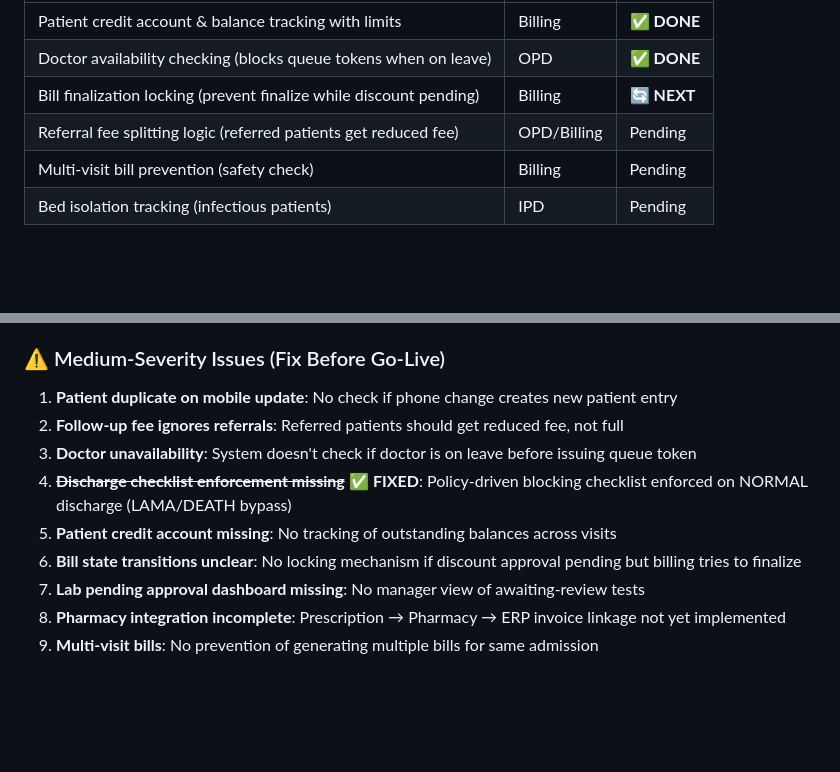
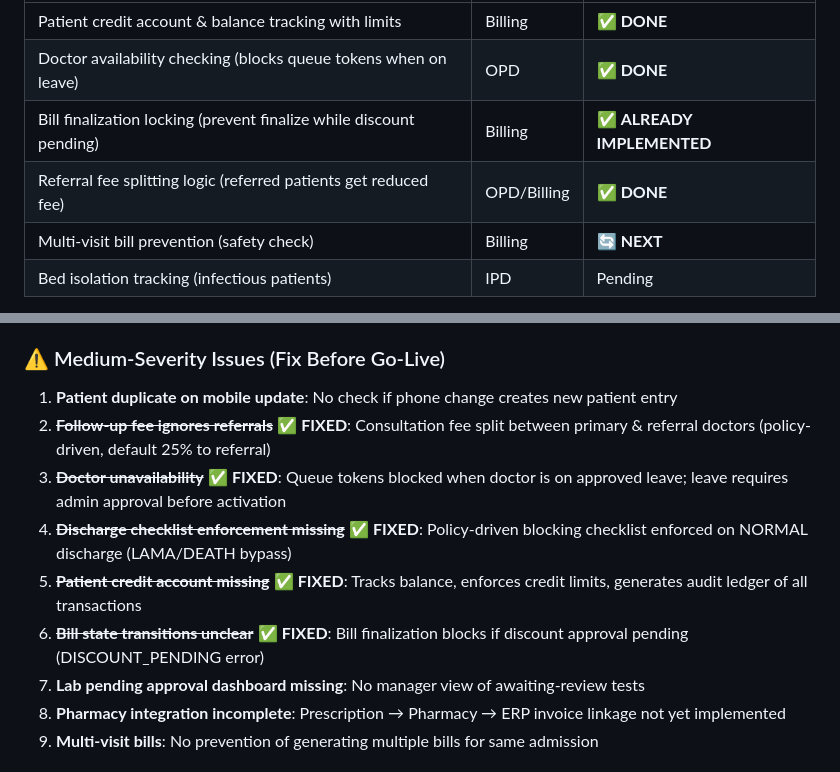
Before and after one commit to DileepJexpert/katixo-hospital-os, a Markdown page: WORKFLOW_VALIDATION_REPORT.md, 2 parts joined by grey strips. Drawn GitHub-style; blank space fills up the shorter version.

Commit message:
Update validation report with Phase 1 implementation progress (4/6 items complete)

```diff
--- a/WORKFLOW_VALIDATION_REPORT.md
+++ b/WORKFLOW_VALIDATION_REPORT.md
@@ -26,9 +26,9 @@
 |------|--------|--------|
 | Patient credit account & balance tracking with limits | Billing | ✅ **DONE** |
 | Doctor availability checking (blocks queue tokens when on leave) | OPD | ✅ **DONE** |
-| Bill finalization locking (prevent finalize while discount pending) | Billing | 🔄 **NEXT** |
-| Referral fee splitting logic (referred patients get reduced fee) | OPD/Billing | Pending |
-| Multi-visit bill prevention (safety check) | Billing | Pending |
+| Bill finalization locking (prevent finalize while discount pending) | Billing | ✅ **ALREADY IMPLEMENTED** |
+| Referral fee splitting logic (referred patients get reduced fee) | OPD/Billing | ✅ **DONE** |
+| Multi-visit bill prevention (safety check) | Billing | 🔄 **NEXT** |
 | Bed isolation tracking (infectious patients) | IPD | Pending |
 
 Remaining blockers (medicine-master validation, contraindications, bed isolation)
@@ -665,11 +665,11 @@ Workflow: Discharge → Generate bill with all bed allocations + lab + miscellan
 ### ⚠️ Medium-Severity Issues (Fix Before Go-Live)
 
 1. **Patient duplicate on mobile update**: No check if phone change creates new patient entry
-2. **Follow-up fee ignores referrals**: Referred patients should get reduced fee, not full
-3. **Doctor unavailability**: System doesn't check if doctor is on leave before issuing queue token
+2. ~~**Follow-up fee ignores referrals**~~ ✅ **FIXED**: Consultation fee split between primary & referral doctors (policy-driven, default 25% to referral)
+3. ~~**Doctor unavailability**~~ ✅ **FIXED**: Queue tokens blocked when doctor is on approved leave; leave requires admin approval before activation
 4. ~~**Discharge checklist enforcement missing**~~ ✅ **FIXED**: Policy-driven blocking checklist enforced on NORMAL discharge (LAMA/DEATH bypass)
-5. **Patient credit account missing**: No tracking of outstanding balances across visits
-6. **Bill state transitions unclear**: No locking mechanism if discount approval pending but billing tries to finalize
+5. ~~**Patient credit account missing**~~ ✅ **FIXED**: Tracks balance, enforces credit limits, generates audit ledger of all transactions
+6. ~~**Bill state transitions unclear**~~ ✅ **FIXED**: Bill finalization blocks if discount approval pending (DISCOUNT_PENDING error)
 7. **Lab pending approval dashboard missing**: No manager view of awaiting-review tests
 8. **Pharmacy integration incomplete**: Prescription → Pharmacy → ERP invoice linkage not yet implemented
 9. **Multi-visit bills**: No prevention of generating multiple bills for same admission
```
